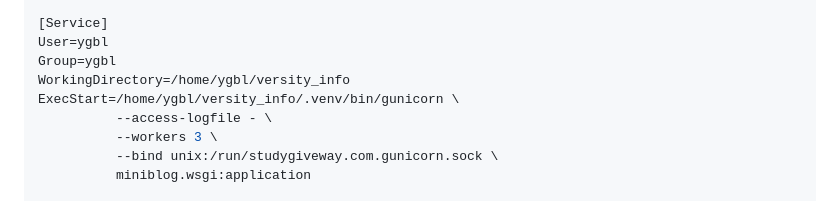
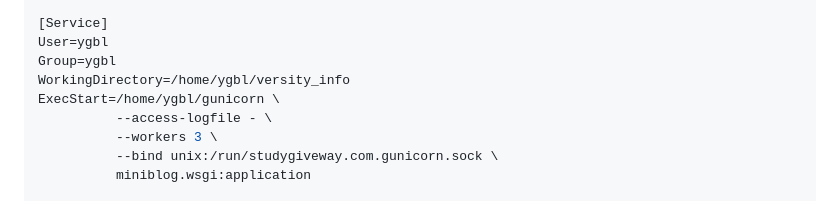
Before and after one commit to sazzadulalambd/django_projects, a Markdown page: Deploy_Django_Nginx.md, the part around the change. Rendered like a GitHub page.

```diff
--- a/Deploy_Django_Nginx.md
+++ b/Deploy_Django_Nginx.md
@@ -252,7 +252,7 @@ After=network.target
 User=ygbl
 Group=ygbl
 WorkingDirectory=/home/ygbl/versity_info
-ExecStart=/home/ygbl/versity_info/.venv/bin/gunicorn \
+ExecStart=/home/ygbl/gunicorn \
           --access-logfile - \
           --workers 3 \
           --bind unix:/run/studygiveway.com.gunicorn.sock \
```
